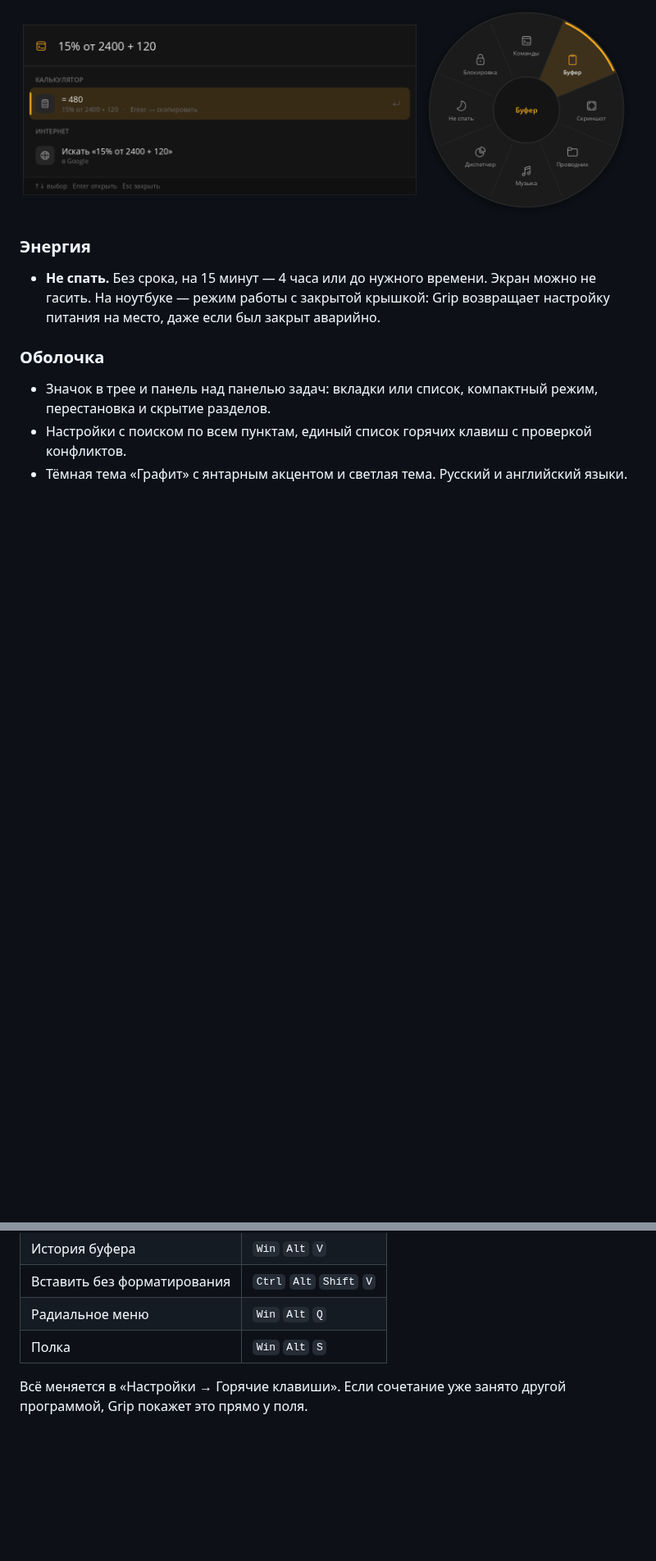
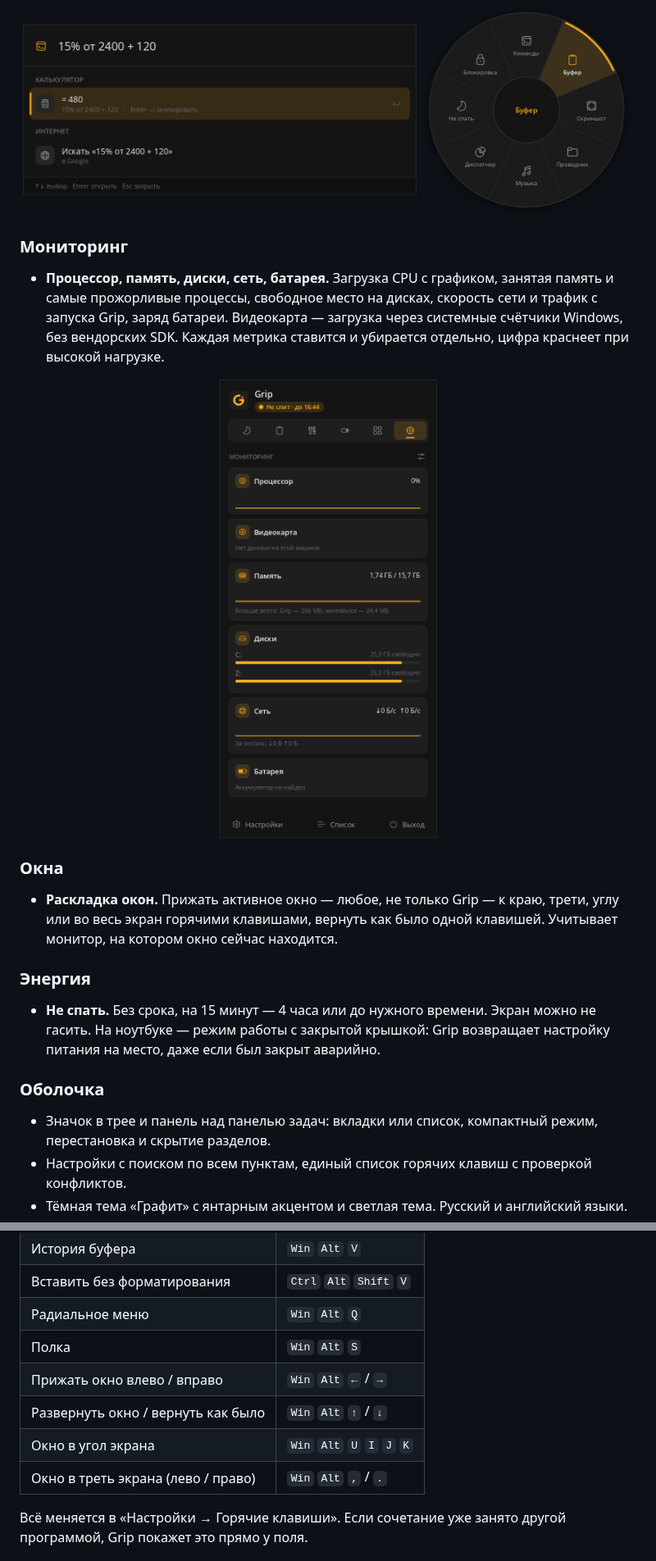
Before and after one commit to lizard5736/MT11, a Markdown page: README.md, 2 parts joined by grey strips. Shown at 82% size. Rendered like a GitHub page; pictures changed too: docs/screenshots/panel-monitor.png (added); blank space fills up the shorter version.

```diff
--- a/README.md
+++ b/README.md
@@ -57,6 +57,16 @@ Grip собирает в одну панель утилиты, которые н
   <img src="docs/screenshots/radial.png" width="260" alt="Радиальное меню">
 </p>
 
+### Мониторинг
+- **Процессор, память, диски, сеть, батарея.** Загрузка CPU с графиком, занятая память и самые прожорливые процессы, свободное место на дисках, скорость сети и трафик с запуска Grip, заряд батареи. Видеокарта — загрузка через системные счётчики Windows, без вендорских SDK. Каждая метрика ставится и убирается отдельно, цифра краснеет при высокой нагрузке.
+
+<p align="center">
+  <img src="docs/screenshots/panel-monitor.png" width="280" alt="Мониторинг">
+</p>
+
+### Окна
+- **Раскладка окон.** Прижать активное окно — любое, не только Grip — к краю, трети, углу или во весь экран горячими клавишами, вернуть как было одной клавишей. Учитывает монитор, на котором окно сейчас находится.
+
 ### Энергия
 - **Не спать.** Без срока, на 15 минут — 4 часа или до нужного времени. Экран можно не гасить. На ноутбуке — режим работы с закрытой крышкой: Grip возвращает настройку питания на место, даже если был закрыт аварийно.
 
@@ -76,6 +86,10 @@ Grip собирает в одну панель утилиты, которые н
 | Вставить без форматирования | `Ctrl` `Alt` `Shift` `V` |
 | Радиальное меню | `Win` `Alt` `Q` |
 | Полка | `Win` `Alt` `S` |
+| Прижать окно влево / вправо | `Win` `Alt` `←` / `→` |
+| Развернуть окно / вернуть как было | `Win` `Alt` `↑` / `↓` |
+| Окно в угол экрана | `Win` `Alt` `U` `I` `J` `K` |
+| Окно в треть экрана (лево / право) | `Win` `Alt` `,` / `.` |
 
 Всё меняется в «Настройки → Горячие клавиши». Если сочетание уже занято другой программой, Grip покажет это прямо у поля.
 
```
Also changed, not shown: other parts of README.md (+2 -2 lines), CHANGELOG.md (+4 -0 lines), docs/RELEASE_NOTES.md (+7 -12 lines), 1 other file.
